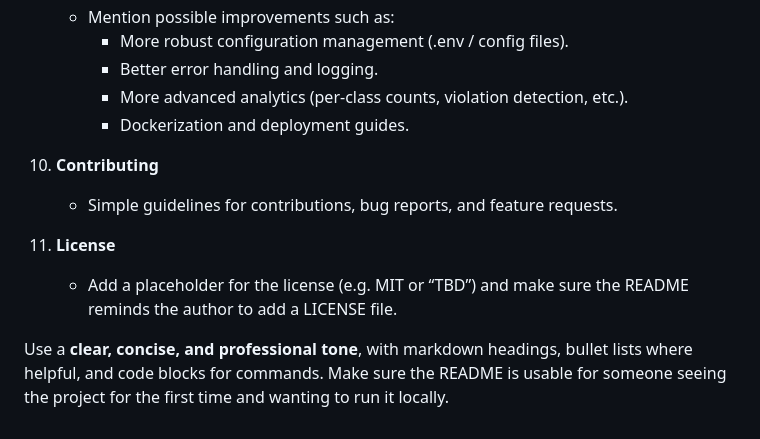
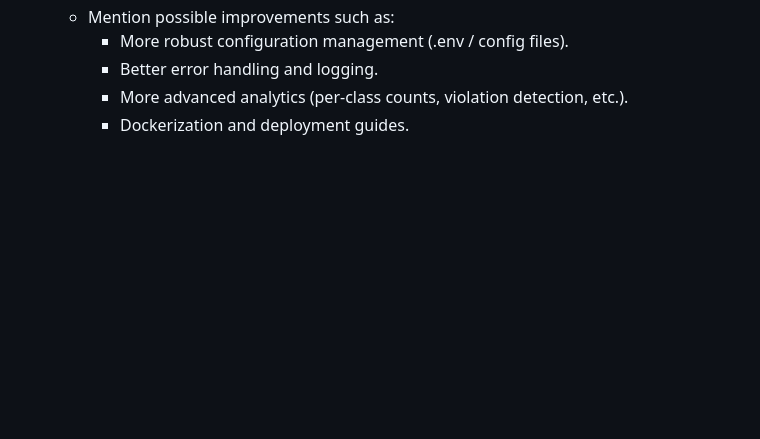
Before and after one commit to shubhrani/AI-TRAFFIC-COP, a Markdown page: README.md, the part around the change. Drawn GitHub-style; blank space fills up the shorter version.

```diff
--- a/README.md
+++ b/README.md
@@ -66,11 +66,3 @@ Please generate a **clean, professional README.md** suitable for a public GitHub
      - Better error handling and logging.
      - More advanced analytics (per-class counts, violation detection, etc.).
      - Dockerization and deployment guides.
-
-10. **Contributing**
-    - Simple guidelines for contributions, bug reports, and feature requests.
-
-11. **License**
-    - Add a placeholder for the license (e.g. MIT or “TBD”) and make sure the README reminds the author to add a LICENSE file.
-
-Use a **clear, concise, and professional tone**, with markdown headings, bullet lists where helpful, and code blocks for commands. Make sure the README is usable for someone seeing the project for the first time and wanting to run it locally.
```
